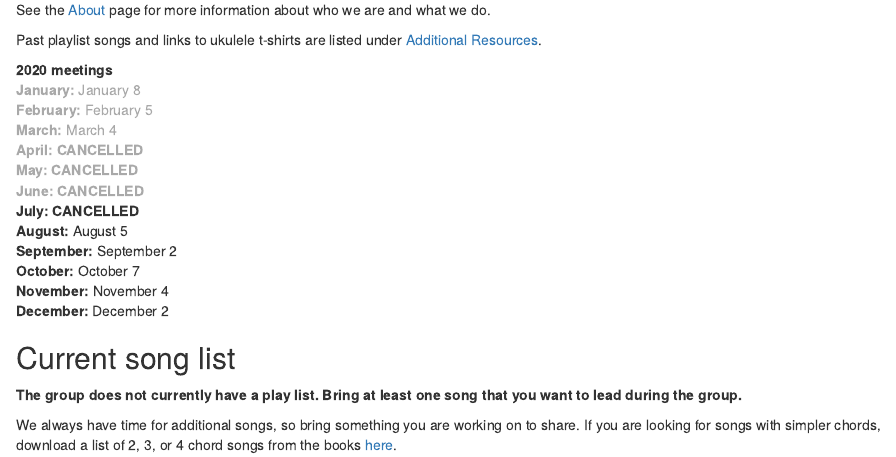
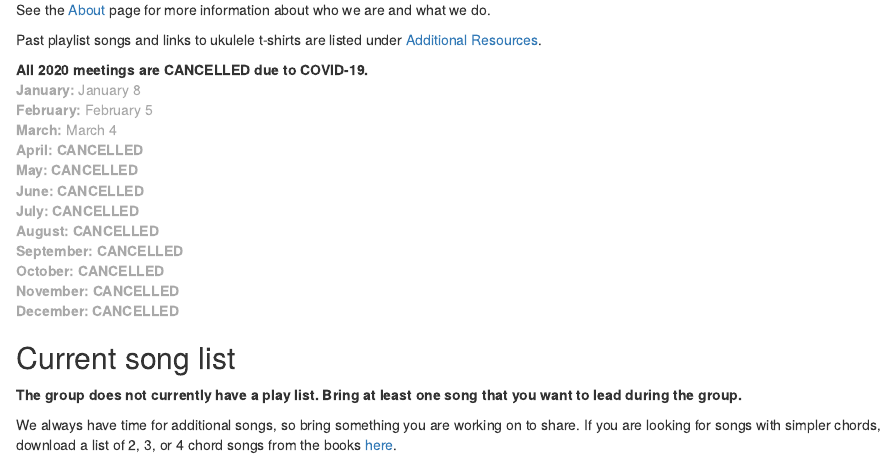
Before and after one commit to aosmith16/dallas-OR-ukes, an R Markdown document (content/_index.Rmarkdown): the page in a window 1100 px wide, from 220 px down. Rendered offline with R 4.5, knitr and Pandoc, with nearby package versions.

Commit message:
Cancel 2020

```diff
--- a/content/_index.Rmarkdown
+++ b/content/_index.Rmarkdown
@@ -14,20 +14,20 @@ See the [About](/about/) page for more information about who we are and what we
 
 Past playlist songs and links to ukulele t-shirts are listed under [Additional Resources](/additional/).
 
-**2020 meetings**
+**All 2020 meetings are CANCELLED due to COVID-19.**
 <span style="color:darkgray">
 **January:** January 8
 **February:** February 5
 **March:** March 4
 **April:** **CANCELLED**
 **May:** **CANCELLED**
-**June:** **CANCELLED**  </span>
+**June:** **CANCELLED**
 **July:** **CANCELLED**
-**August:** August 5
-**September:** September 2
-**October:** October 7
-**November:** November 4
-**December:** December 2
+**August:** **CANCELLED**
+**September:** **CANCELLED**
+**October:** **CANCELLED**
+**November:** **CANCELLED**
+**December:** **CANCELLED**  </span>
 
 ## Current song list
 
```
Also changed, not shown: 1 other file.
